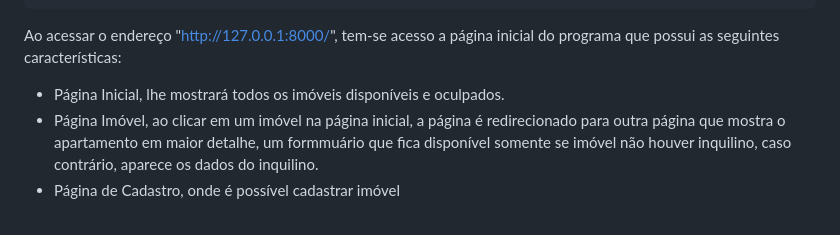
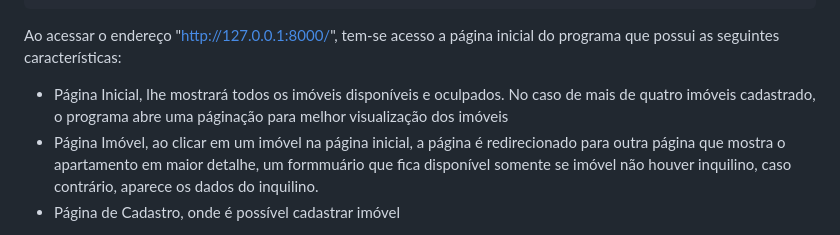
Before and after one commit to GabesSeven/biopark-test, a Markdown page: README.md, the part around one of its changes. Drawn GitHub-style.

```diff
--- a/README.md
+++ b/README.md
@@ -75,7 +75,7 @@ Enfim, para executar o Django, basta executar os comandos para migrar os dados p
 Ao acessar o endereço "http://127.0.0.1:8000/", tem-se acesso a página inicial do programa que possui as seguintes características: <br>
 
 <ul>
-  <li>Página Inicial, lhe mostrará todos os imóveis disponíveis e oculpados.</li>
+  <li>Página Inicial, lhe mostrará todos os imóveis disponíveis e oculpados. No caso de mais de quatro imóveis cadastrado, o programa abre uma páginação para melhor visualização dos imóveis</li>
   <li>Página Imóvel, ao clicar em um imóvel na página inicial, a página é redirecionado para outra página que mostra o apartamento em maior detalhe, um formmuário que fica disponível somente se imóvel não houver inquilino, caso contrário, aparece os dados do inquilino.</li>
   <li>Página de Cadastro, onde é possível cadastrar imóvel</li>
 </ul>
```
Also changed, not shown: other parts of README.md (+6 -4 lines).
